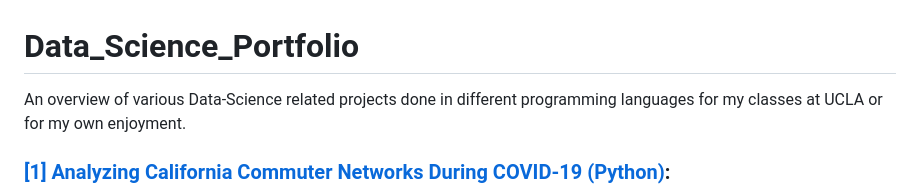
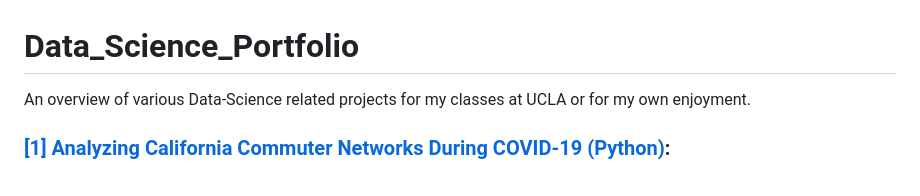
Before and after one commit to minisnoel/Data_Science_Portfolio, a Markdown page: README.md, the part around the change. Drawn GitHub-style.

```diff
--- a/README.md
+++ b/README.md
@@ -1,6 +1,6 @@
 # Data_Science_Portfolio
 
-An overview of various Data-Science related projects done in different programming languages for my classes at UCLA or for my own enjoyment.
+An overview of various Data-Science related projects for my classes at UCLA or for my own enjoyment.
 
 ### [[1] Analyzing California Commuter Networks During COVID-19 (Python)](https://github.com/AMistry001/Data_Science_Portfolio/blob/main/Analyzing%20Seattle%20Accident%20Severity%20Data/Analyzing%20Accident%20Severity%20Data%20in%20Seattle%20(2014-2020).ipynb):
 > Shows a brief network creation using _NetworkX_ (which was used for more complex visualizations) and an SIR compartmental model to predict the spread of COVID-19 via commuters in California. My contribution to the group project for the class MATH 168.
```
